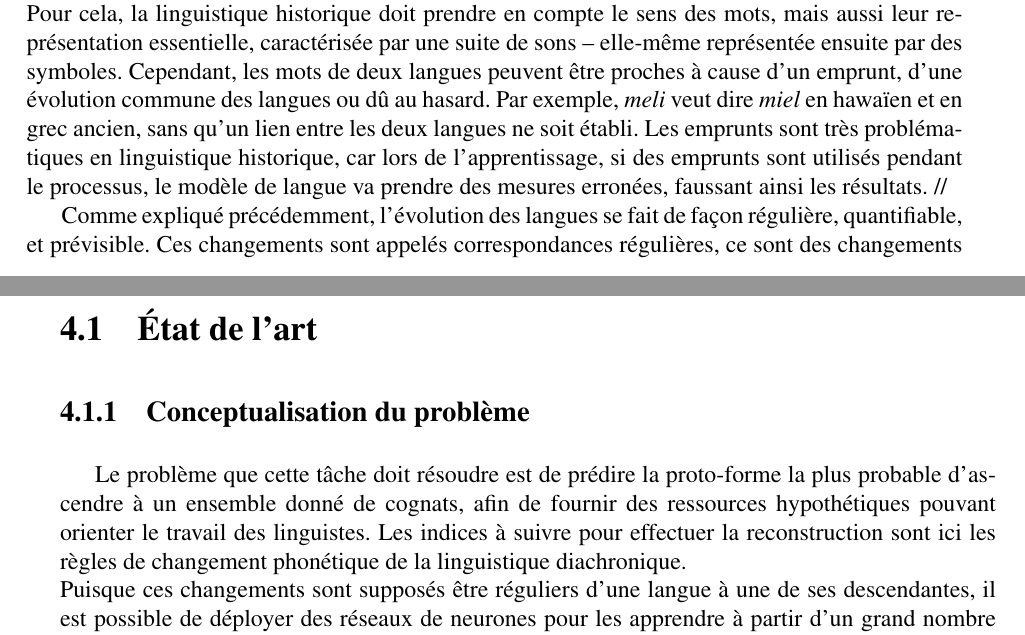
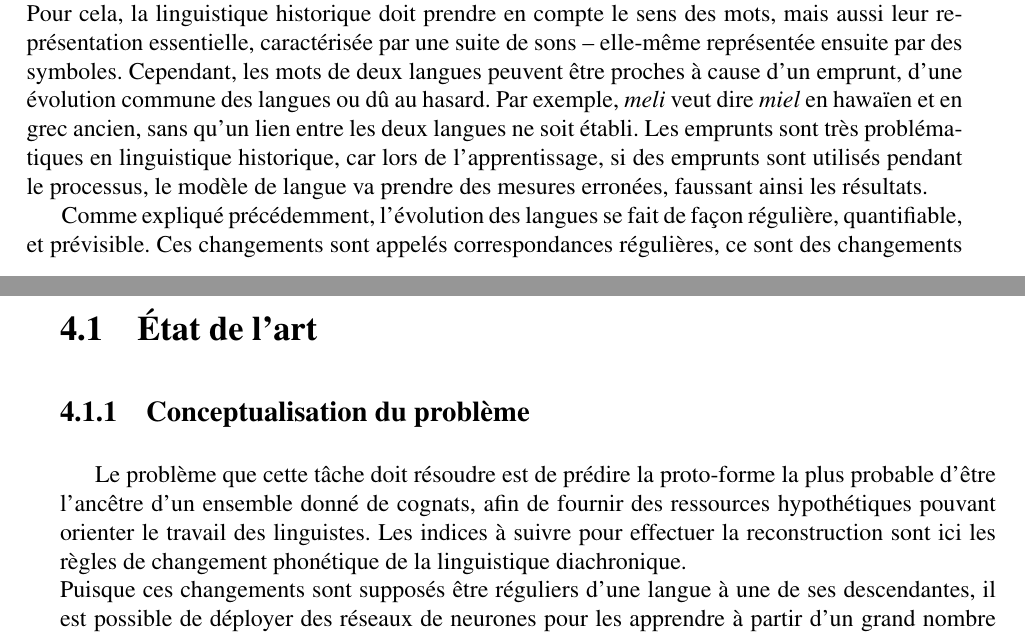
Before and after one commit to Convolutio/IA_languesAnciennes, a LaTeX document (Mémoire/memoire.tex): two parts of pages 11 and 28 of 37, joined at a grey line, cut so that both start at the same text. Compiled offline with pdfLaTeX.

Commit message:
petite correction

```diff
--- a/Mémoire/memoire.tex
+++ b/Mémoire/memoire.tex
@@ -180,7 +180,7 @@ La proximité entre des langues peut traduire une histoire commune. Comme vu pr
 	Ainsi, à partir de ces langues voisines, on peut tenter de reconstruire leur langue ancestrale, la protolangue ou langue mère. Selon plusieurs théories de linguistiques, cette protolangue est hypothétique et elle descendrait elle-même d'une langue plus ancienne encore.
 	Pour reconstruire cette protolangue, on doit l'étudier sur plusieurs niveaux : la syntaxe, le lexique, la phonologie, la phonétique... De là, on peut aborder un processus récursif : à partir d'un ensemble de protolangues apparentées, on peut reconstruire une protolangue encore plus ancienne, et remonter un arbre généalogique des langues humaines de cette façon, vers l’Indo-européen par exemple (cf annexe). \\
 	Pour cela, la linguistique historique doit prendre en compte le sens des mots, mais aussi leur représentation essentielle, caractérisée par une suite de sons -- elle-même représentée ensuite par des symboles. Cependant, les mots de deux langues peuvent être proches à cause d'un emprunt, d'une évolution commune des langues ou dû au hasard. Par exemple, \textit{meli} veut dire \textit{miel} en hawaïen et en grec ancien, sans qu'un lien entre les deux langues ne soit établi.
-	Les emprunts sont très problématiques en linguistique historique, car lors de l’apprentissage, si des emprunts sont utilisés pendant le processus, le modèle de langue va prendre des mesures erronées, faussant ainsi les résultats. //
+	Les emprunts sont très problématiques en linguistique historique, car lors de l’apprentissage, si des emprunts sont utilisés pendant le processus, le modèle de langue va prendre des mesures erronées, faussant ainsi les résultats.
 
 % Quand cela a-t-il été expliqué ? N'a-t-on pas supposé une certaine régularité dans l'évolution des langues.
 Comme expliqué précédemment, l'évolution des langues se fait de façon régulière, quantifiable, et prévisible.
@@ -546,7 +546,7 @@ Des solutions informatiques appliquant cette méthode-là dans des directions di
 \section{État de l'art}
 \subsection{Conceptualisation du problème}
 
-Le problème que cette tâche doit résoudre est de prédire la proto-forme la plus probable d'ascendre à un ensemble donné de cognats, afin de fournir des ressources hypothétiques pouvant orienter le travail des linguistes. Les indices à suivre pour effectuer la reconstruction sont ici les règles de changement phonétique de la linguistique diachronique.\\
+Le problème que cette tâche doit résoudre est de prédire la proto-forme la plus probable d'être l'ancêtre d'un ensemble donné de cognats, afin de fournir des ressources hypothétiques pouvant orienter le travail des linguistes. Les indices à suivre pour effectuer la reconstruction sont ici les règles de changement phonétique de la linguistique diachronique.\\
 Puisque ces changements sont supposés être réguliers d'une langue à une de ses descendantes, il est possible de déployer des réseaux de neurones pour les apprendre à partir d'un grand nombre de données, qui sont des paires composées d'un groupe de cognats dans des langues filles et de la proto-forme supposée leut être correctement associée. Toutes les chaînes de caractères sont converties au format phonétique afin que les tokens à manipuler ne soient que des caractères de l'\GLS{api}, représentant des sons.
 
 
```
Also changed, not shown: Mémoire/memoire.tex (1 more changed lines).
